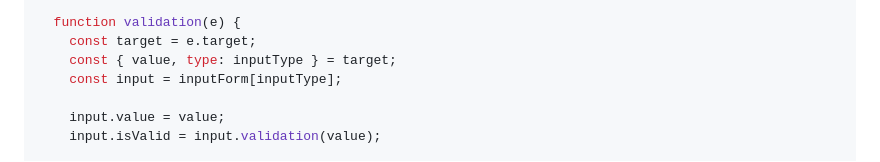
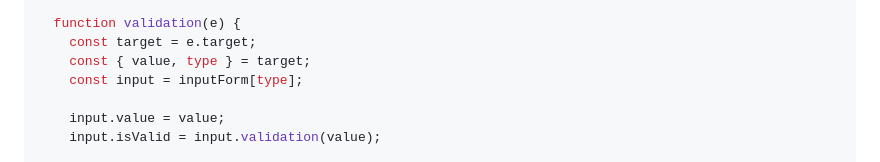
Before and after one commit to bohyemian/js-homework, a Markdown page: mission02/README.md, the part around the change. Drawn GitHub-style.

Commit message:
main.js 코드 동기화

```diff
--- a/mission02/README.md
+++ b/mission02/README.md
@@ -126,8 +126,8 @@ function setInputValidation() {
 
   function validation(e) {
     const target = e.target;
-    const { value, type: inputType } = target;
-    const input = inputForm[inputType];
+    const { value, type } = target;
+    const input = inputForm[type];
 
     input.value = value;
     input.isValid = input.validation(value);
```
